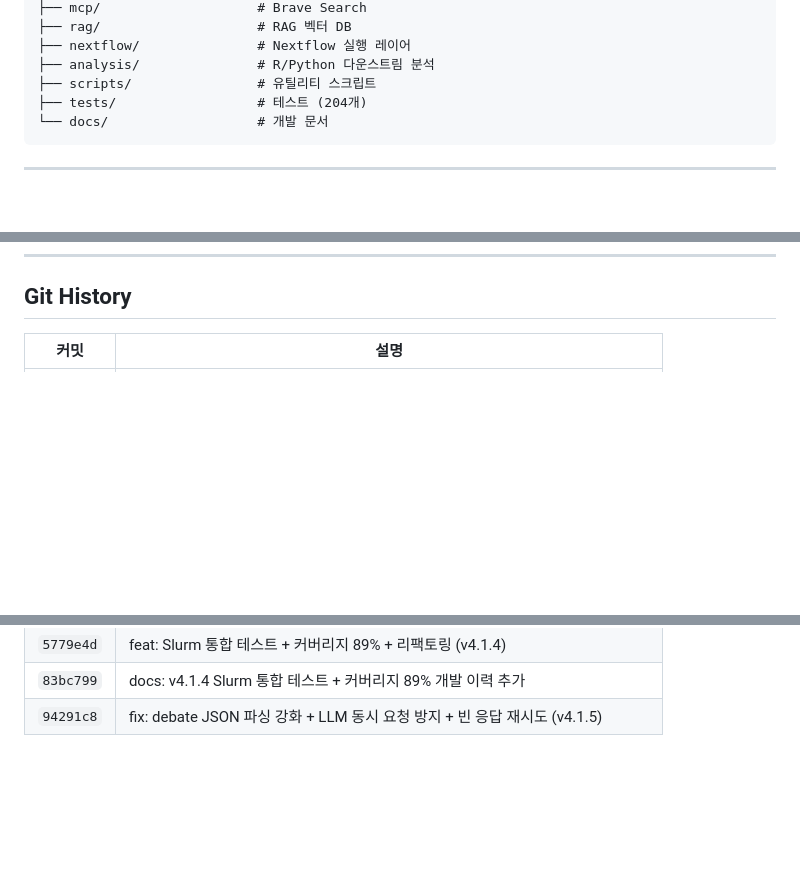
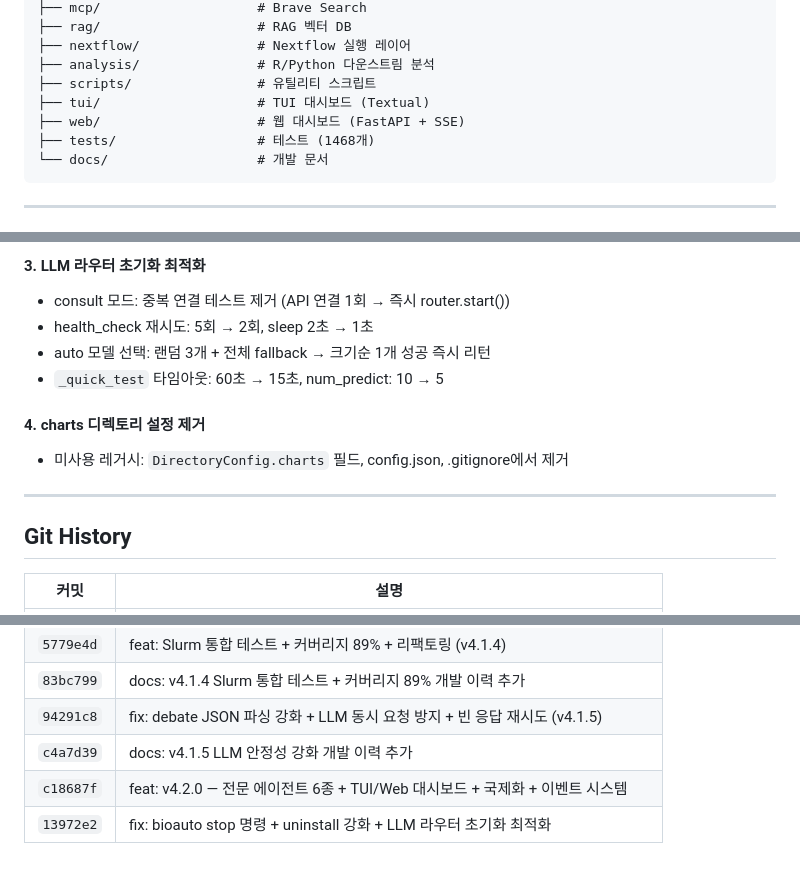
Before and after one commit to kerniz/auto_analysis_by_nextflow, a Markdown page: docs/DEVELOPMENT_HISTORY.md, 3 parts joined by grey strips. Rendered like a GitHub page; blank space fills up the shorter version.

````diff
--- a/docs/DEVELOPMENT_HISTORY.md
+++ b/docs/DEVELOPMENT_HISTORY.md
@@ -334,7 +334,9 @@ bioauto/
 ├── nextflow/               # Nextflow 실행 레이어
 ├── analysis/               # R/Python 다운스트림 분석
 ├── scripts/                # 유틸리티 스크립트
-├── tests/                  # 테스트 (204개)
+├── tui/                    # TUI 대시보드 (Textual)
+├── web/                    # 웹 대시보드 (FastAPI + SSE)
+├── tests/                  # 테스트 (1468개)
 └── docs/                   # 개발 문서
 ```
 
@@ -603,3 +665,14 @@ v4.1.5까지 결과 파일이 `results/` 루트에 flat하게 저장되어 PMID
+#### 3. LLM 라우터 초기화 최적화
+- consult 모드: 중복 연결 테스트 제거 (API 연결 1회 → 즉시 router.start())
+- health_check 재시도: 5회 → 2회, sleep 2초 → 1초
+- auto 모델 선택: 랜덤 3개 + 전체 fallback → 크기순 1개 성공 즉시 리턴
+- `_quick_test` 타임아웃: 60초 → 15초, num_predict: 10 → 5
+
+#### 4. charts 디렉토리 설정 제거
+- 미사용 레거시: `DirectoryConfig.charts` 필드, config.json, .gitignore에서 제거
+
+---
+
 ## Git History
 
 | 커밋 | 설명 |
@@ -626,3 +699,6 @@ v4.1.5까지 결과 파일이 `results/` 루트에 flat하게 저장되어 PMID
 | `5779e4d` | feat: Slurm 통합 테스트 + 커버리지 89% + 리팩토링 (v4.1.4) |
 | `83bc799` | docs: v4.1.4 Slurm 통합 테스트 + 커버리지 89% 개발 이력 추가 |
 | `94291c8` | fix: debate JSON 파싱 강화 + LLM 동시 요청 방지 + 빈 응답 재시도 (v4.1.5) |
+| `c4a7d39` | docs: v4.1.5 LLM 안정성 강화 개발 이력 추가 |
+| `c18687f` | feat: v4.2.0 — 전문 에이전트 6종 + TUI/Web 대시보드 + 국제화 + 이벤트 시스템 |
+| `13972e2` | fix: bioauto stop 명령 + uninstall 강화 + LLM 라우터 초기화 최적화 |
````
Also changed, not shown: other parts of docs/DEVELOPMENT_HISTORY.md (+60 -0 lines), README.md (+7 -0 lines).
